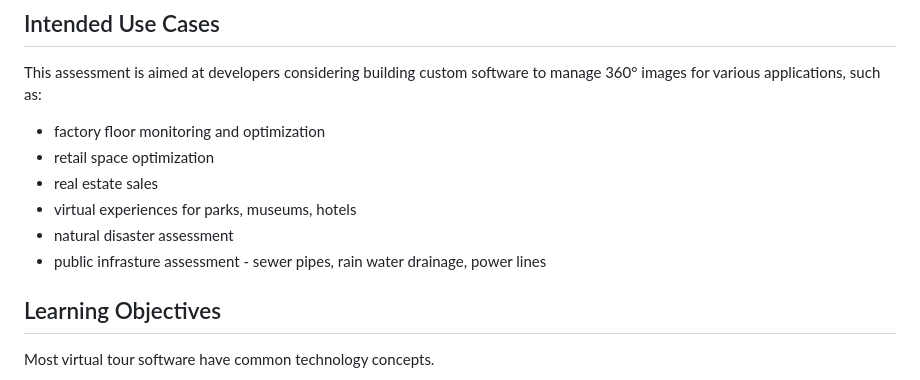
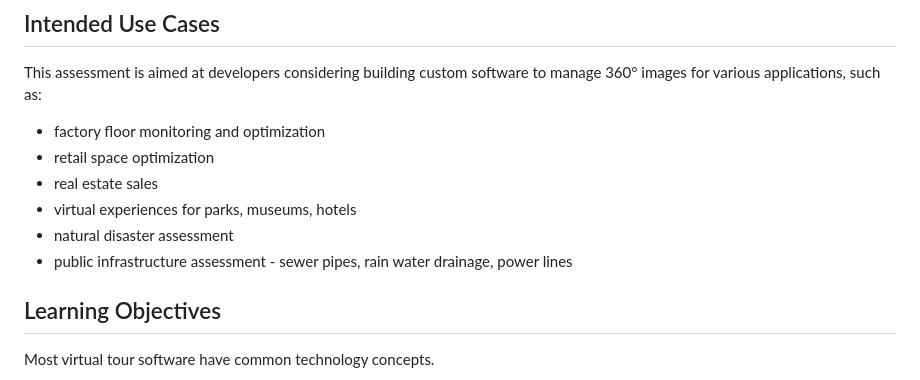
Before and after one commit to codetricity/carlsbad-tour, a Markdown page: README.md, the part around the change. GitHub-like rendering.

```diff
--- a/README.md
+++ b/README.md
@@ -18,7 +18,7 @@ This assessment is aimed at developers considering building custom software to m
 * real estate sales
 * virtual experiences for parks, museums, hotels
 * natural disaster assessment
-* public infrasture assessment - sewer pipes, rain water drainage, power lines
+* public infrastructure assessment - sewer pipes, rain water drainage, power lines
 
 ## Learning Objectives
 
```
